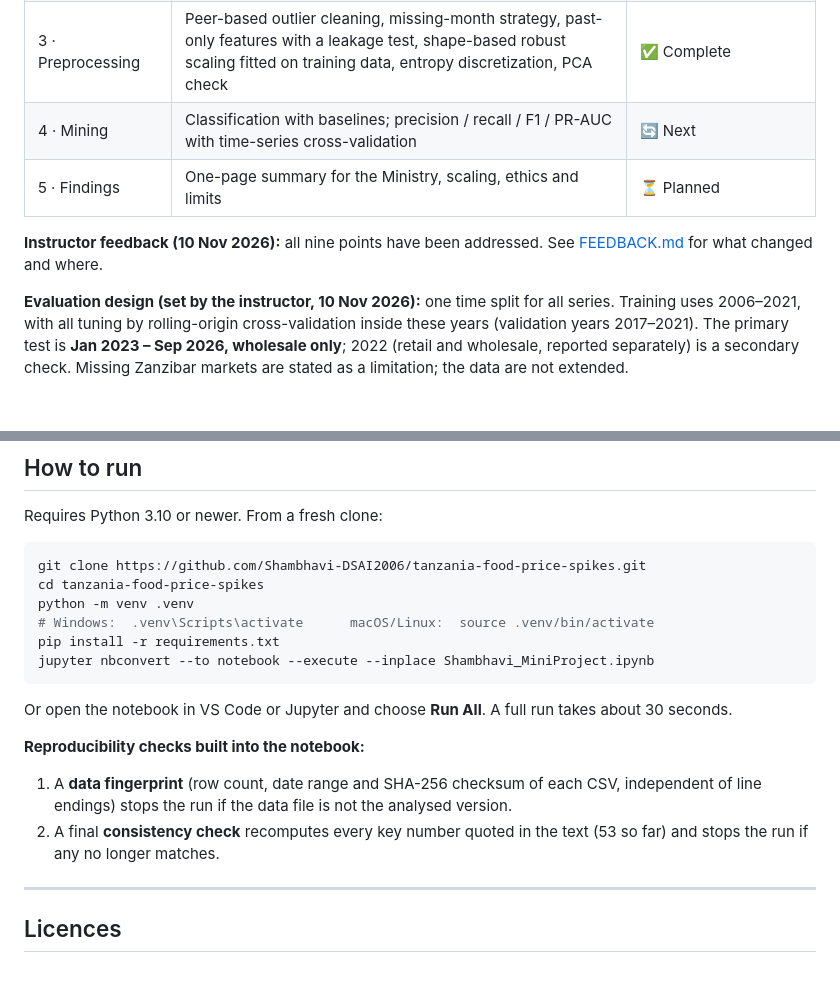
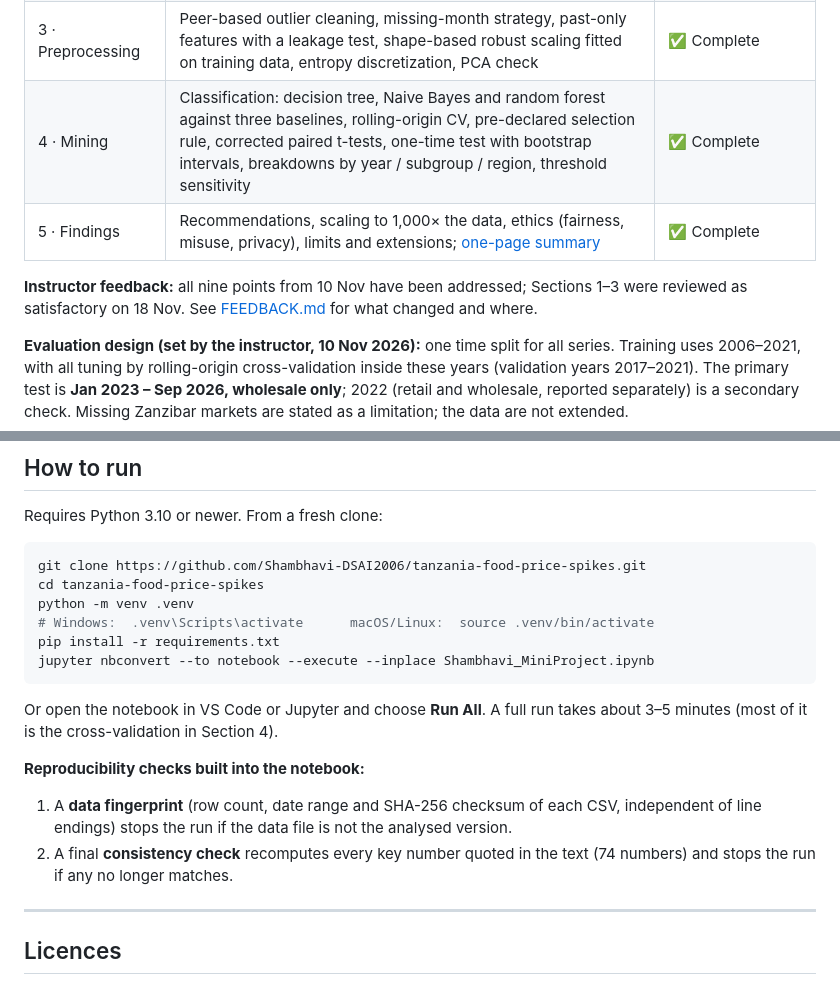
Before and after one commit to Shambhavi-DSAI2006/tanzania-food-price-spikes, a Markdown page: README.md, 2 parts joined by grey strips. Rendered like a GitHub page; blank space fills up the shorter version.

````diff
--- a/README.md
+++ b/README.md
@@ -14,10 +14,10 @@ Author: **Shambhavi Srivastava** (ZDA24B005) · Dataset approved by Dr. I. Nyala
 | 1 · Data understanding | Shape, attribute types, missing values, data-quality dimensions | ✅ Complete |
 | 2 · Exploratory analysis | Summaries, decision-based spike threshold, correlation + confounder, χ² tests, Gower and haversine distance, dependence-aware uncertainty, evaluation plan | ✅ Complete (revised after instructor feedback, 10 Nov) |
 | 3 · Preprocessing | Peer-based outlier cleaning, missing-month strategy, past-only features with a leakage test, shape-based robust scaling fitted on training data, entropy discretization, PCA check | ✅ Complete |
-| 4 · Mining | Classification with baselines; precision / recall / F1 / PR-AUC with time-series cross-validation | 🔄 Next |
-| 5 · Findings | One-page summary for the Ministry, scaling, ethics and limits | ⏳ Planned |
+| 4 · Mining | Classification: decision tree, Naive Bayes and random forest against three baselines, rolling-origin CV, pre-declared selection rule, corrected paired t-tests, one-time test with bootstrap intervals, breakdowns by year / subgroup / region, threshold sensitivity | ✅ Complete |
+| 5 · Findings | Recommendations, scaling to 1,000× the data, ethics (fairness, misuse, privacy), limits and extensions; [one-page summary](Shambhavi_MiniProject_Summary.pdf) | ✅ Complete |
 
-**Instructor feedback (10 Nov 2026):** all nine points have been addressed. See [FEEDBACK.md](FEEDBACK.md) for what changed and where.
+**Instructor feedback:** all nine points from 10 Nov have been addressed; Sections 1–3 were reviewed as satisfactory on 18 Nov. See [FEEDBACK.md](FEEDBACK.md) for what changed and where.
 
 **Evaluation design (set by the instructor, 10 Nov 2026):** one time split for all series. Training uses 2006–2021, with all tuning by rolling-origin cross-validation inside these years (validation years 2017–2021). The primary test is **Jan 2023 – Sep 2026, wholesale only**; 2022 (retail and wholesale, reported separately) is a secondary check. Missing Zanzibar markets are stated as a limitation; the data are not extended.
 
@@ -124,11 +162,11 @@ pip install -r requirements.txt
 jupyter nbconvert --to notebook --execute --inplace Shambhavi_MiniProject.ipynb
 ```
 
-Or open the notebook in VS Code or Jupyter and choose **Run All**. A full run takes about 30 seconds.
+Or open the notebook in VS Code or Jupyter and choose **Run All**. A full run takes about 3–5 minutes (most of it is the cross-validation in Section 4).
 
 **Reproducibility checks built into the notebook:**
 1. A **data fingerprint** (row count, date range and SHA-256 checksum of each CSV, independent of line endings) stops the run if the data file is not the analysed version.
-2. A final **consistency check** recomputes every key number quoted in the text (53 so far) and stops the run if any no longer matches.
+2. A final **consistency check** recomputes every key number quoted in the text (74 numbers) and stops the run if any no longer matches.
 
 ---
 
````
Also changed, not shown: other parts of README.md (+39 -1 lines), figures/fig_4_1_depth_bias_variance.png (added), figures/fig_4_2_test_pr_roc.png (added), figures/fig_4_3_feature_importance.png (added), 2 other files.
